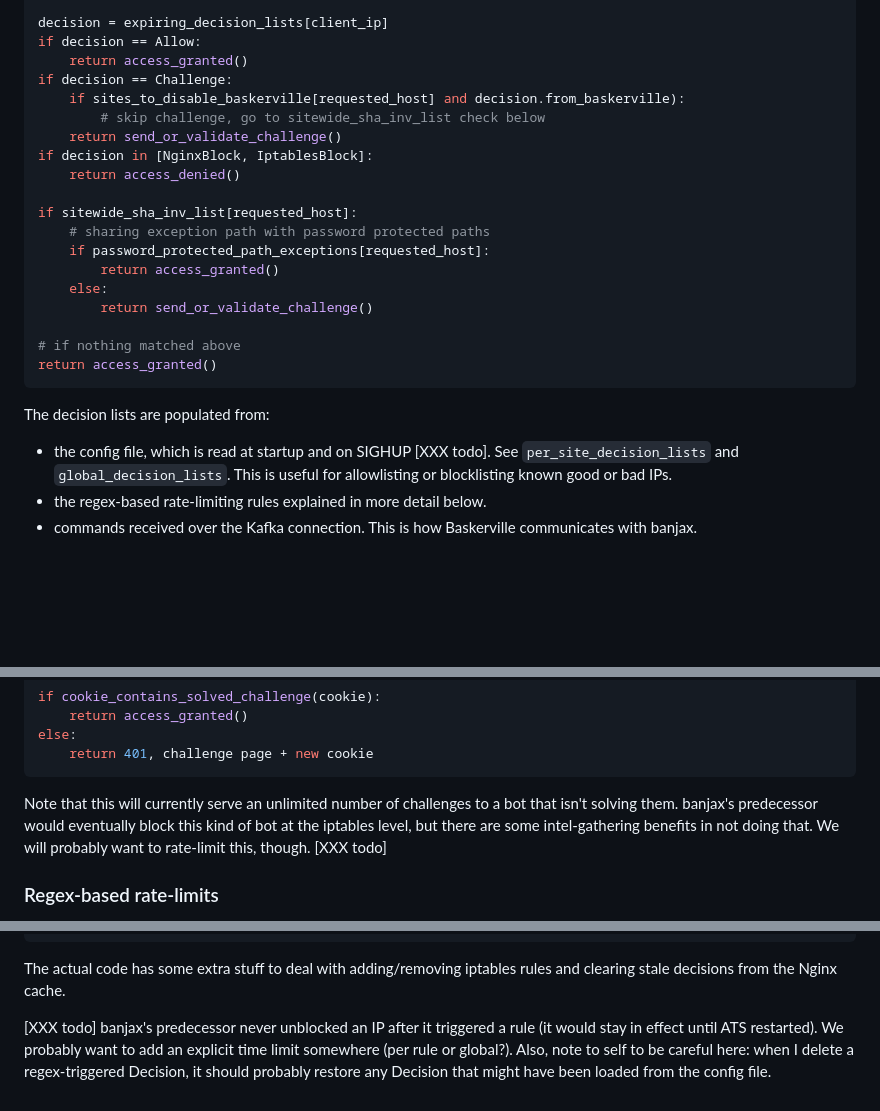
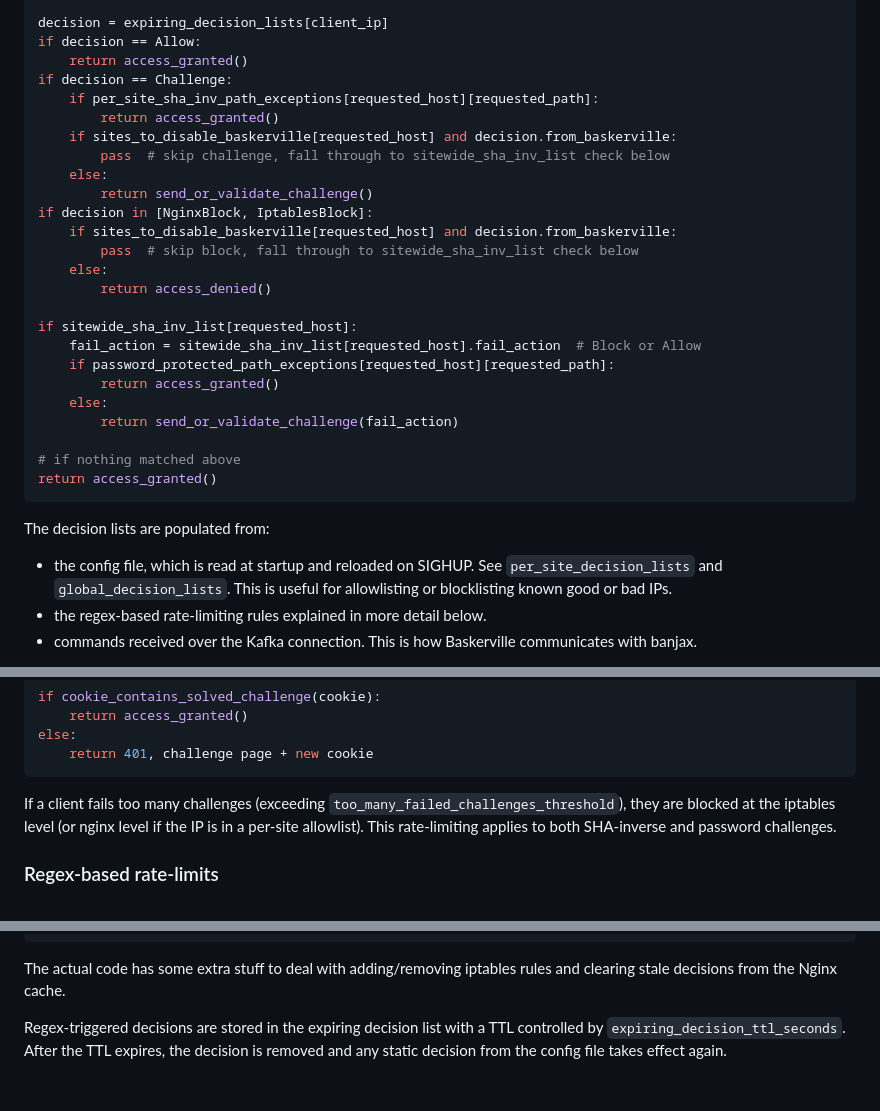
Before and after one commit to deflect-ca/banjax, a Markdown page: PSEUDOCODE_DESCRIPTION.md, 3 parts joined by grey strips. Drawn GitHub-style; blank space fills up the shorter version.

Commit message:
Update docs based on http_server logic

````diff
--- a/PSEUDOCODE_DESCRIPTION.md
+++ b/PSEUDOCODE_DESCRIPTION.md
@@ -28,25 +28,31 @@ decision = expiring_decision_lists[client_ip]
 if decision == Allow:
     return access_granted()
 if decision == Challenge:
-    if sites_to_disable_baskerville[requested_host] and decision.from_baskerville):
-        # skip challenge, go to sitewide_sha_inv_list check below
-    return send_or_validate_challenge()
+    if per_site_sha_inv_path_exceptions[requested_host][requested_path]:
+        return access_granted()
+    if sites_to_disable_baskerville[requested_host] and decision.from_baskerville:
+        pass  # skip challenge, fall through to sitewide_sha_inv_list check below
+    else:
+        return send_or_validate_challenge()
 if decision in [NginxBlock, IptablesBlock]:
-    return access_denied()
+    if sites_to_disable_baskerville[requested_host] and decision.from_baskerville:
+        pass  # skip block, fall through to sitewide_sha_inv_list check below
+    else:
+        return access_denied()
 
 if sitewide_sha_inv_list[requested_host]:
-    # sharing exception path with password protected paths
-    if password_protected_path_exceptions[requested_host]:
+    fail_action = sitewide_sha_inv_list[requested_host].fail_action  # Block or Allow
+    if password_protected_path_exceptions[requested_host][requested_path]:
         return access_granted()
     else:
-        return send_or_validate_challenge()
+        return send_or_validate_challenge(fail_action)
 
 # if nothing matched above
 return access_granted()
 ```
 
 The decision lists are populated from:
-  * the config file, which is read at startup and on SIGHUP [XXX todo]. See `per_site_decision_lists`
+  * the config file, which is read at startup and reloaded on SIGHUP. See `per_site_decision_lists`
     and `global_decision_lists`. This is useful for allowlisting or blocklisting known good or bad IPs.
   * the regex-based rate-limiting rules explained in more detail below.
   * commands received over the Kafka connection. This is how Baskerville communicates with banjax.
@@ -106,9 +112,9 @@ else:
     return 401, challenge page + new cookie
 ```
 
-Note that this will currently serve an unlimited number of challenges to a bot that isn't solving them.
-banjax's predecessor would eventually block this kind of bot at the iptables level, but there are some
-intel-gathering benefits in not doing that. We will probably want to rate-limit this, though. [XXX todo]
+If a client fails too many challenges (exceeding `too_many_failed_challenges_threshold`), they are
+blocked at the iptables level (or nginx level if the IP is in a per-site allowlist). This rate-limiting
+applies to both SHA-inverse and password challenges.
 
 ### Regex-based rate-limits
 
@@ -149,7 +155,6 @@ for log_line in lines(log_file):
 The actual code has some extra stuff to deal with adding/removing iptables rules and clearing stale decisions
 from the Nginx cache.
 
-[XXX todo] banjax's predecessor never unblocked an IP after it triggered a rule (it would stay in effect
-until ATS restarted). We probably want to add an explicit time limit somewhere (per rule or global?). Also, note
-to self to be careful here: when I delete a regex-triggered Decision, it should probably restore any Decision
-that might have been loaded from the config file.
+Regex-triggered decisions are stored in the expiring decision list with a TTL controlled by
+`expiring_decision_ttl_seconds`. After the TTL expires, the decision is removed and any static
+decision from the config file takes effect again.
````
Also changed, not shown: other parts of PSEUDOCODE_DESCRIPTION.md (+1 -1 lines).
